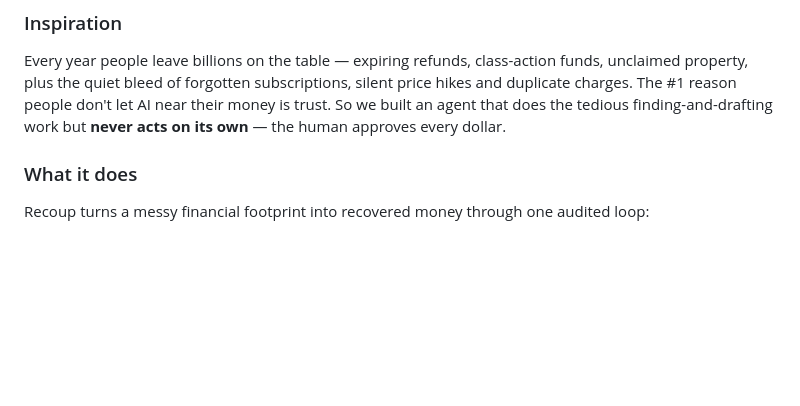
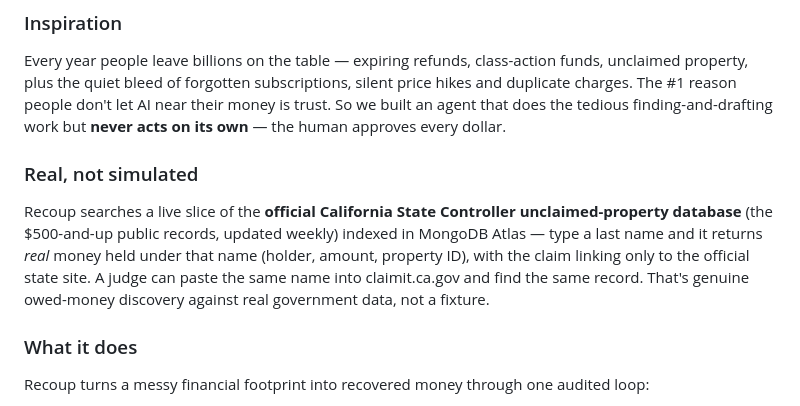
Before and after one commit to vaibhav4046/recoup, a Markdown page: docs/DEVPOST_FORM.md, the part around the change. GitHub-like rendering; blank space fills up the shorter version.

Commit message:
docs: feature real CA unclaimed-property search in Devpost description
Co-Authored-By: Claude Fable 5 <noreply@anthropic.com>

```diff
--- a/docs/DEVPOST_FORM.md
+++ b/docs/DEVPOST_FORM.md
@@ -29,6 +29,9 @@ gemini, google-adk, google-cloud-run, mongodb-atlas, vector-search, mcp, fastapi
 
 ### Inspiration
 Every year people leave billions on the table — expiring refunds, class-action funds, unclaimed property, plus the quiet bleed of forgotten subscriptions, silent price hikes and duplicate charges. The #1 reason people don't let AI near their money is trust. So we built an agent that does the tedious finding-and-drafting work but **never acts on its own** — the human approves every dollar.
+
+### Real, not simulated
+Recoup searches a live slice of the **official California State Controller unclaimed-property database** (the $500-and-up public records, updated weekly) indexed in MongoDB Atlas — type a last name and it returns *real* money held under that name (holder, amount, property ID), with the claim linking only to the official state site. A judge can paste the same name into claimit.ca.gov and find the same record. That's genuine owed-money discovery against real government data, not a fixture.
 
 ### What it does
 Recoup turns a messy financial footprint into recovered money through one audited loop:
```
